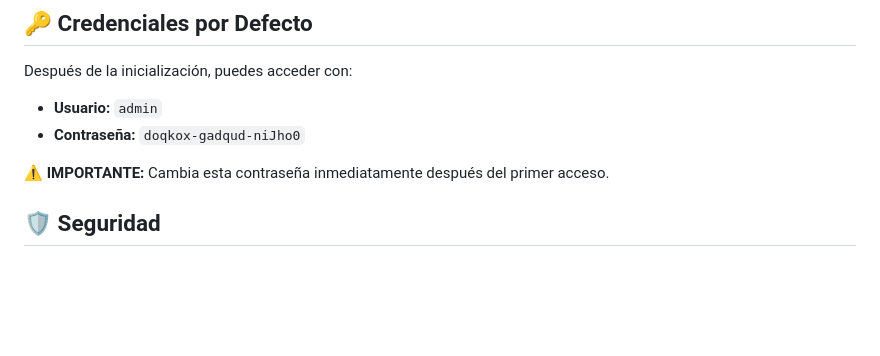
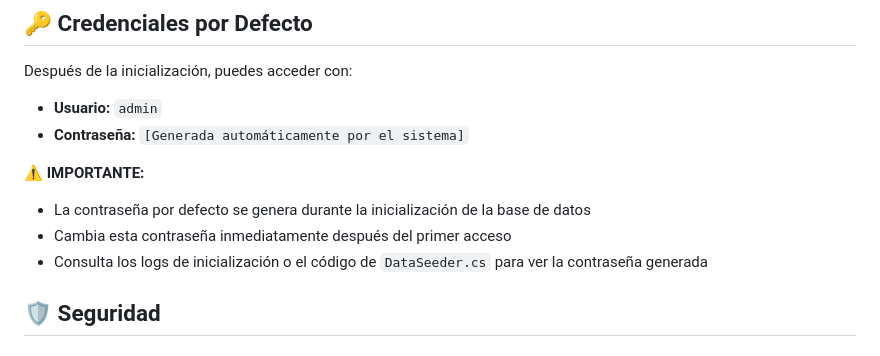
Before and after one commit to mpmerd/FarmaciaSolidariaCristiana, a Markdown page: CONFIGURACION.md, the part around the change. Rendered like a GitHub page; blank space fills up the shorter version.

```diff
--- a/CONFIGURACION.md
+++ b/CONFIGURACION.md
@@ -100,9 +100,12 @@ Esto creará la base de datos y las tablas necesarias, incluyendo:
 Después de la inicialización, puedes acceder con:
 
 - **Usuario:** `admin`
-- **Contraseña:** `doqkox-gadqud-niJho0`
+- **Contraseña:** `[Generada automáticamente por el sistema]`
 
-⚠️ **IMPORTANTE:** Cambia esta contraseña inmediatamente después del primer acceso.
+⚠️ **IMPORTANTE:**
+- La contraseña por defecto se genera durante la inicialización de la base de datos
+- Cambia esta contraseña inmediatamente después del primer acceso
+- Consulta los logs de inicialización o el código de `DataSeeder.cs` para ver la contraseña generada
 
 ## 🛡️ Seguridad
 
```
Also changed, not shown: QUICK_COMMANDS.md (+5 -5 lines).
